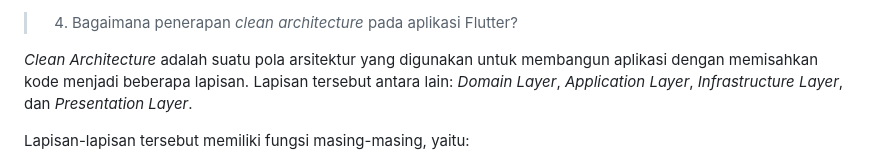
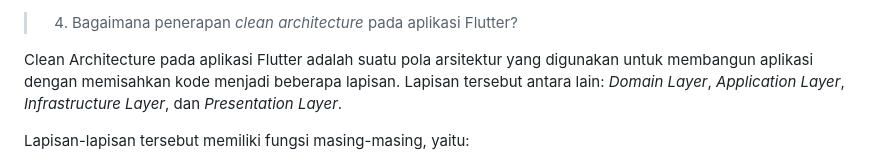
Before and after one commit to widyaprms/beautiful-brews-mobile, a Markdown page: README.md, the part around the change. GitHub-like rendering.

Commit message:
Sudah selesai mengerjakan tugas 8

```diff
--- a/README.md
+++ b/README.md
@@ -251,7 +251,7 @@ Elemen input ini digunakan untuk mengumpulkan deskripsi item. `onChanged` diguna
 
 >4. Bagaimana penerapan *clean architecture* pada aplikasi Flutter?
 
-*Clean Architecture* adalah suatu pola arsitektur yang digunakan untuk membangun aplikasi dengan memisahkan kode menjadi beberapa lapisan. Lapisan tersebut antara lain: *Domain Layer*, *Application Layer*, *Infrastructure Layer*, dan *Presentation Layer*.
+Clean Architecture pada aplikasi Flutter adalah suatu pola arsitektur yang digunakan untuk membangun aplikasi dengan memisahkan kode menjadi beberapa lapisan. Lapisan tersebut antara lain: *Domain Layer*, *Application Layer*, *Infrastructure Layer*, dan *Presentation Layer*.
 
 Lapisan-lapisan tersebut memiliki fungsi masing-masing, yaitu:
 * **Domain Layer**: Lapisan ini berisi definisi dari bisnis logic aplikasi. Lapisan ini tidak bergantung pada lapisan lainnya dan dapat digunakan kembali pada aplikasi lainnya.
```
